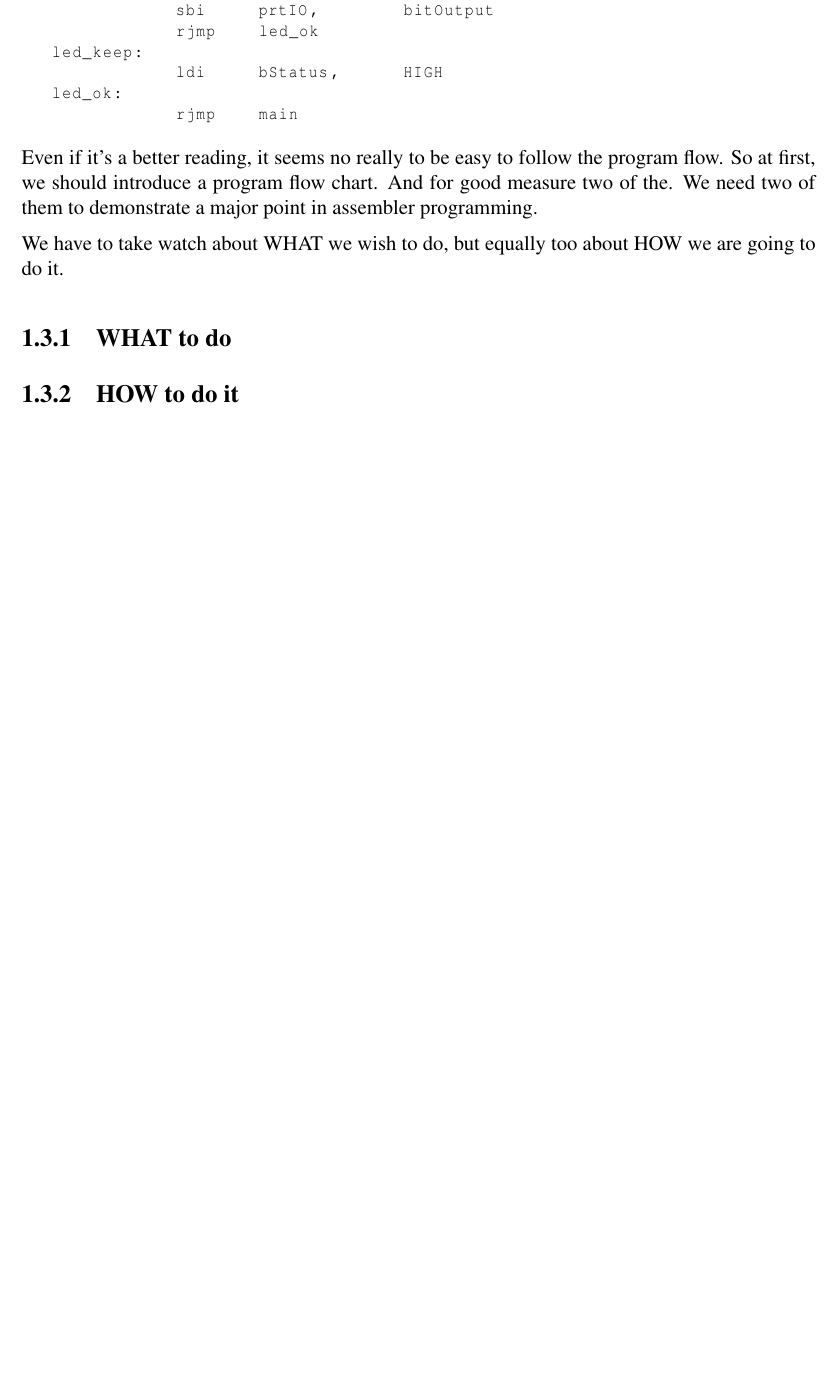
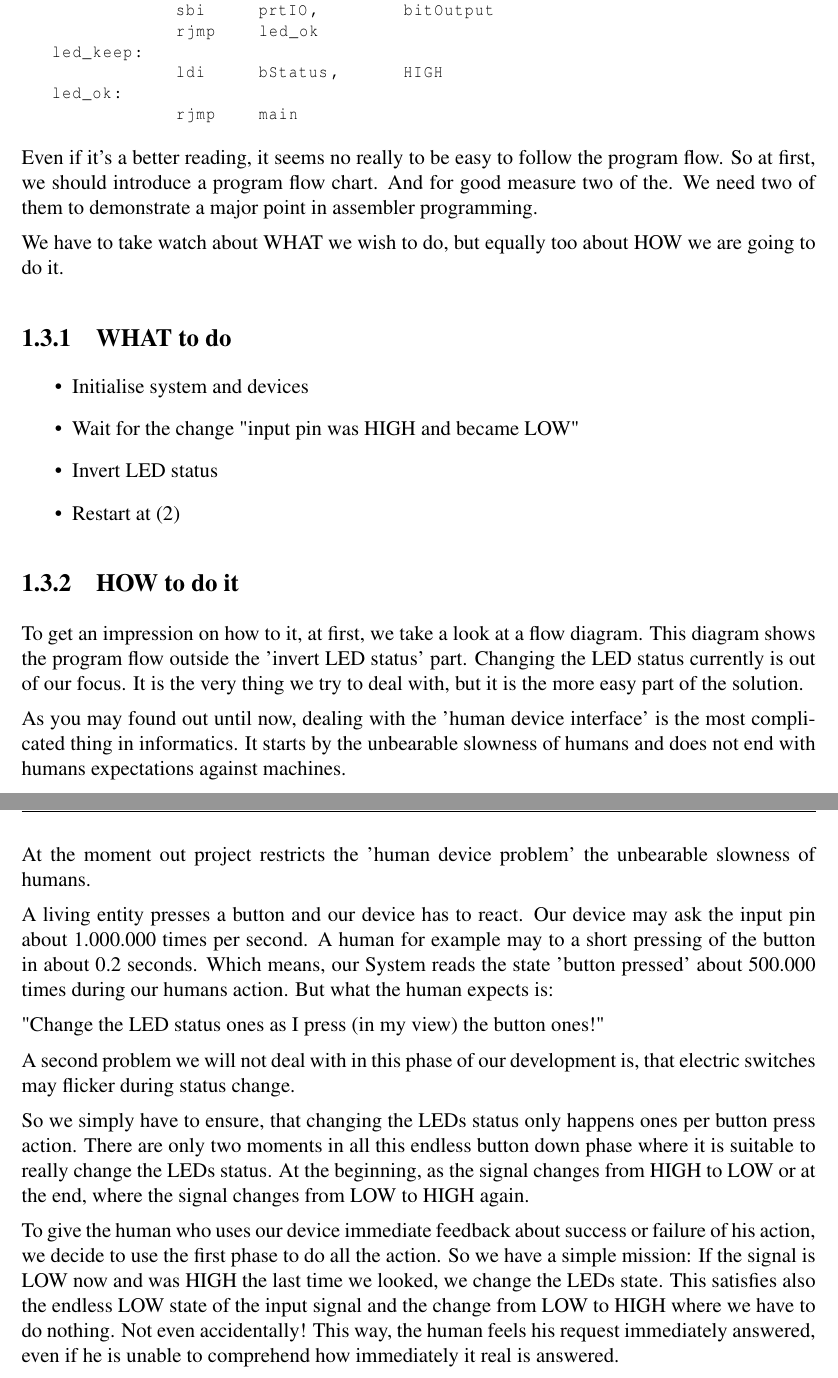
Before and after one commit to fmorgner/AVR-Assembly-Cookbook, a LaTeX book (Assembly-programming-with-AVR.tex, which reads LED/S004_stable-decisions.tex): part of page 13 of 17 before the commit and two parts of pages 15 and 17 of 21 after it, the two joined at a grey line, cut so that both start at the same text, the shorter picture padded with empty space. Compiled offline with pdfLaTeX.

Commit message:
updated documentation

```diff
--- a/LED/S004_stable-decisions.tex
+++ b/LED/S004_stable-decisions.tex
@@ -110,10 +110,17 @@ We have to take watch about WHAT we wish to do, but equally too about HOW we are
 
 \subsection{WHAT to do}
 
+\begin{itemize}
+  \item Initialise system and devices
+  \item Wait for the change "input pin was HIGH and became LOW"
+  \item Invert LED status
+  \item Restart at (2)
+\end{itemize}
 
 
 \subsection{HOW to do it}
 
+To get an impression on how to it, at first, we take a look at a flow diagram. This diagram shows the program flow outside the 'invert LED status' part. Changing the LED status currently is out of our focus. It is the very thing we try to deal with, but it is the more easy part of the solution.
 
 \begin{figure}[htbp]
   \centering
@@ -126,0 +132,13 @@ We have to take watch about WHAT we wish to do, but equally too about HOW we are
+As you may found out until now, dealing with the 'human device interface' is the most complicated thing in informatics. It starts by the unbearable slowness of humans and does not end with humans expectations against machines.
+
+At the moment out project restricts the 'human device problem' the unbearable slowness of humans.
+
+A living entity presses a button and our device has to react. Our device may ask the input pin about 1.000.000 times per second. A human for example may to a short pressing of the button in about 0.2 seconds. Which means, our System reads the state 'button pressed' about 500.000 times during our humans action. But what the human expects is:
+
+"Change the LED status ones as I press (in my view) the button ones!"
+
+A second problem we will not deal with in this phase of our development is, that electric switches may flicker during status change.
+
+So we simply have to ensure, that changing the LEDs status only happens ones per button press action. There are only two moments in all this endless button down phase where it is suitable to really change the LEDs status. At the beginning, as the signal changes from HIGH to LOW or at the end, where the signal changes from LOW to HIGH again.
+
+To give the human who uses our device immediate feedback about success or failure of his action, we decide to use the first phase to do all the action. So we have a simple mission: If the signal is LOW now and was HIGH the last time we looked, we change the LEDs state. This satisfies also the endless LOW state of the input signal and the change from LOW to HIGH where we have to do nothing. Not even accidentally! This way, the human feels his request immediately answered, even if he is unable to comprehend how immediately it real is answered.
```
Also changed, not shown: Assembly-programming-with-AVR.tex (+4 -8 lines), Assembly-programming-with-AVR.pdf, LED/S002_get-me-on-get-me-off.tex (line endings or trailing spaces), LED/S004_stable-decisions.tex (6 more changed lines).
